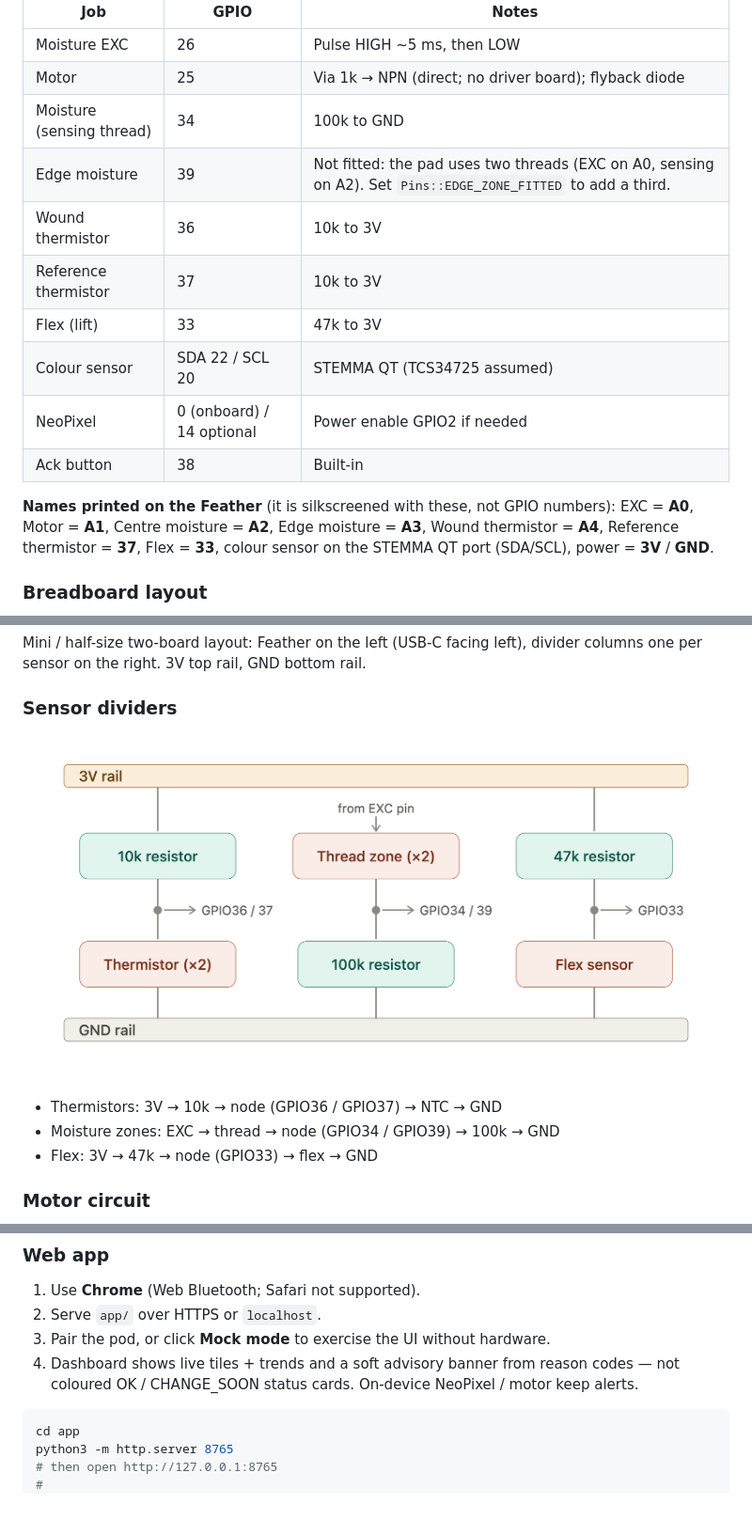
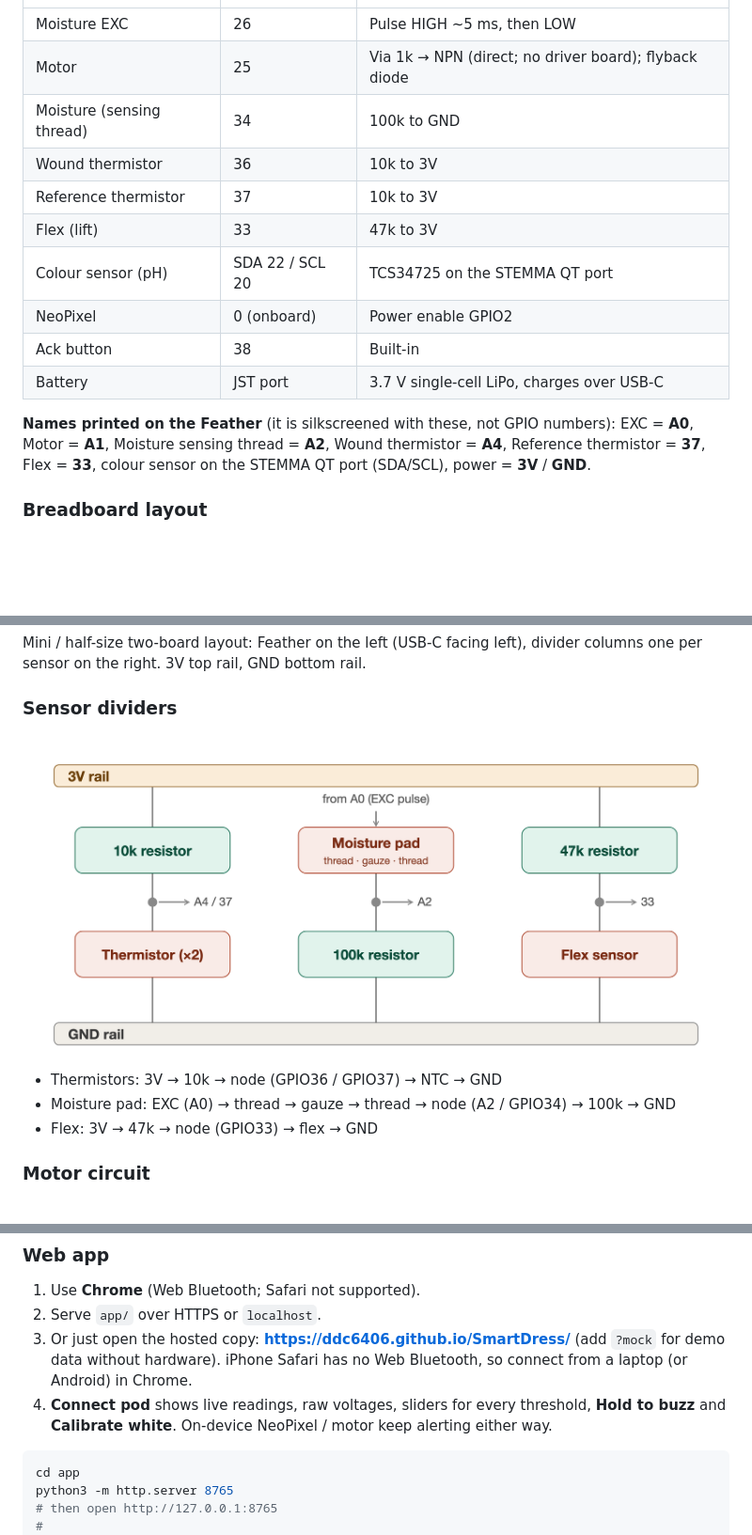
Before and after one commit to ddc6406/SmartDress, a Markdown page: README.md, 3 parts joined by grey strips. Shown at 94% size. Drawn GitHub-style; pictures changed too: docs/schematics/sensor-dividers.png; blank space fills up the shorter version.

````diff
--- a/README.md
+++ b/README.md
@@ -58,15 +62,15 @@ Pod: **Adafruit Feather ESP32 V2** (3.3 V logic only). ADC1 only for sensing.
 | Moisture EXC | 26 | Pulse HIGH ~5 ms, then LOW |
 | Motor | 25 | Via 1k → NPN (direct; no driver board); flyback diode |
 | Moisture (sensing thread) | 34 | 100k to GND |
-| Edge moisture | 39 | Not fitted: the pad uses two threads (EXC on A0, sensing on A2). Set `Pins::EDGE_ZONE_FITTED` to add a third. |
 | Wound thermistor | 36 | 10k to 3V |
 | Reference thermistor | 37 | 10k to 3V |
 | Flex (lift) | 33 | 47k to 3V |
-| Colour sensor | SDA 22 / SCL 20 | STEMMA QT (TCS34725 assumed) |
-| NeoPixel | 0 (onboard) / 14 optional | Power enable GPIO2 if needed |
+| Colour sensor (pH) | SDA 22 / SCL 20 | TCS34725 on the STEMMA QT port |
+| NeoPixel | 0 (onboard) | Power enable GPIO2 |
 | Ack button | 38 | Built-in |
+| Battery | JST port | 3.7 V single-cell LiPo, charges over USB-C |
 
-**Names printed on the Feather** (it is silkscreened with these, not GPIO numbers): EXC = **A0**, Motor = **A1**, Centre moisture = **A2**, Edge moisture = **A3**, Wound thermistor = **A4**, Reference thermistor = **37**, Flex = **33**, colour sensor on the STEMMA QT port (SDA/SCL), power = **3V** / **GND**.
+**Names printed on the Feather** (it is silkscreened with these, not GPIO numbers): EXC = **A0**, Motor = **A1**, Moisture sensing thread = **A2**, Wound thermistor = **A4**, Reference thermistor = **37**, Flex = **33**, colour sensor on the STEMMA QT port (SDA/SCL), power = **3V** / **GND**.
 
 ### Breadboard layout
 
@@ -79,7 +83,7 @@ Mini / half-size two-board layout: Feather on the left (USB-C facing left), divi
 ![Thermistor, moisture, and flex divider circuits](docs/schematics/sensor-dividers.png)
 
 - Thermistors: 3V → 10k → node (GPIO36 / GPIO37) → NTC → GND
-- Moisture zones: EXC → thread → node (GPIO34 / GPIO39) → 100k → GND
+- Moisture pad: EXC (A0) → thread → gauze → thread → node (A2 / GPIO34) → 100k → GND
 - Flex: 3V → 47k → node (GPIO33) → flex → GND
 
 ### Motor circuit
@@ -117,8 +127,8 @@ Libraries pulled by PlatformIO (`platformio.ini`):
 
 1. Use **Chrome** (Web Bluetooth; Safari not supported).
 2. Serve `app/` over HTTPS or `localhost`.
-3. Pair the pod, or click **Mock mode** to exercise the UI without hardware.
-4. Dashboard shows live tiles + trends and a soft advisory banner from reason codes — not coloured OK / CHANGE_SOON status cards. On-device NeoPixel / motor keep alerts.
+3. Or just open the hosted copy: **https://ddc6406.github.io/SmartDress/** (add `?mock` for demo data without hardware). iPhone Safari has no Web Bluetooth, so connect from a laptop (or Android) in Chrome.
+4. **Connect pod** shows live readings, raw voltages, sliders for every threshold, **Hold to buzz** and **Calibrate white**. On-device NeoPixel / motor keep alerting either way.
 
 ```bash
 cd app
````
Also changed, not shown: other parts of README.md (+16 -6 lines), docs/schematics/pod-block-diagram.png.
